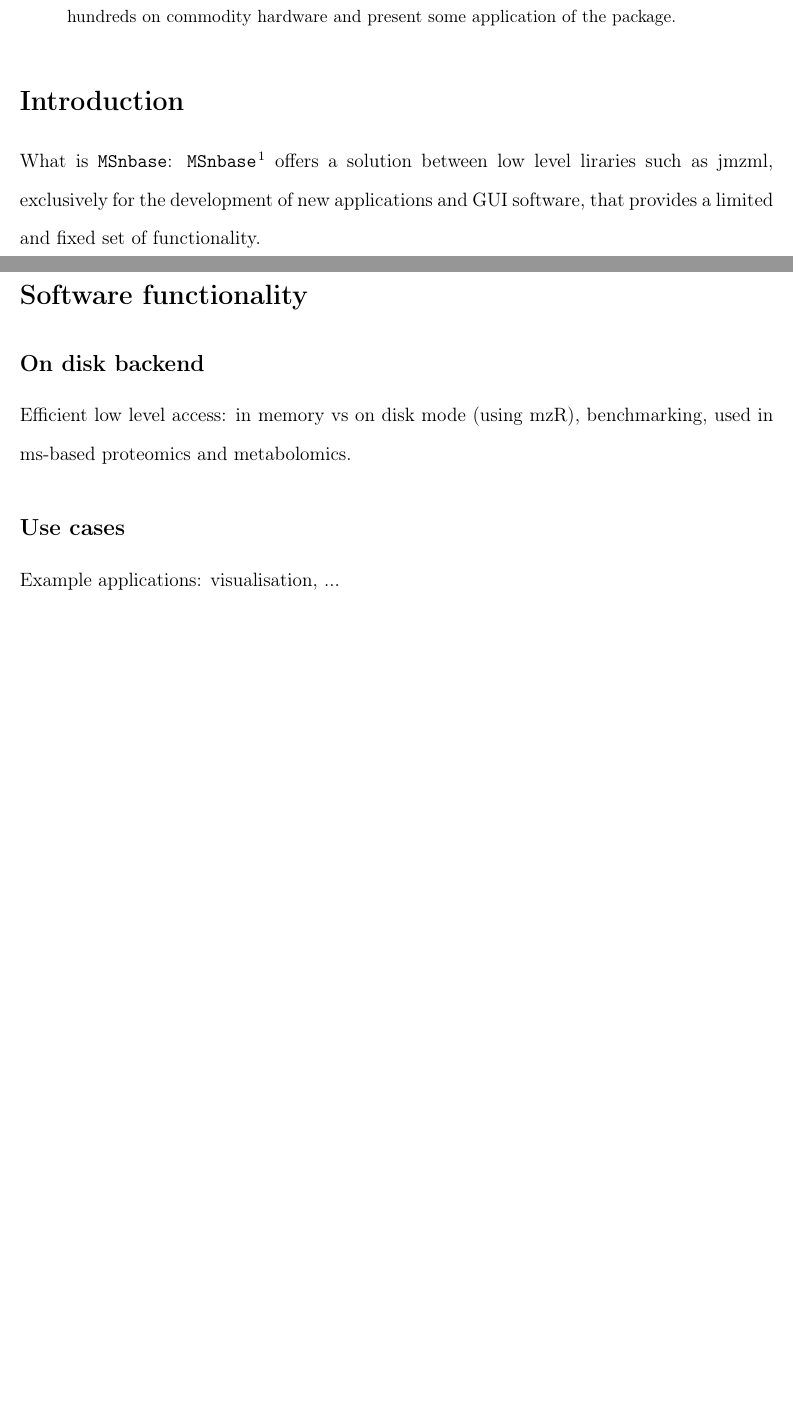
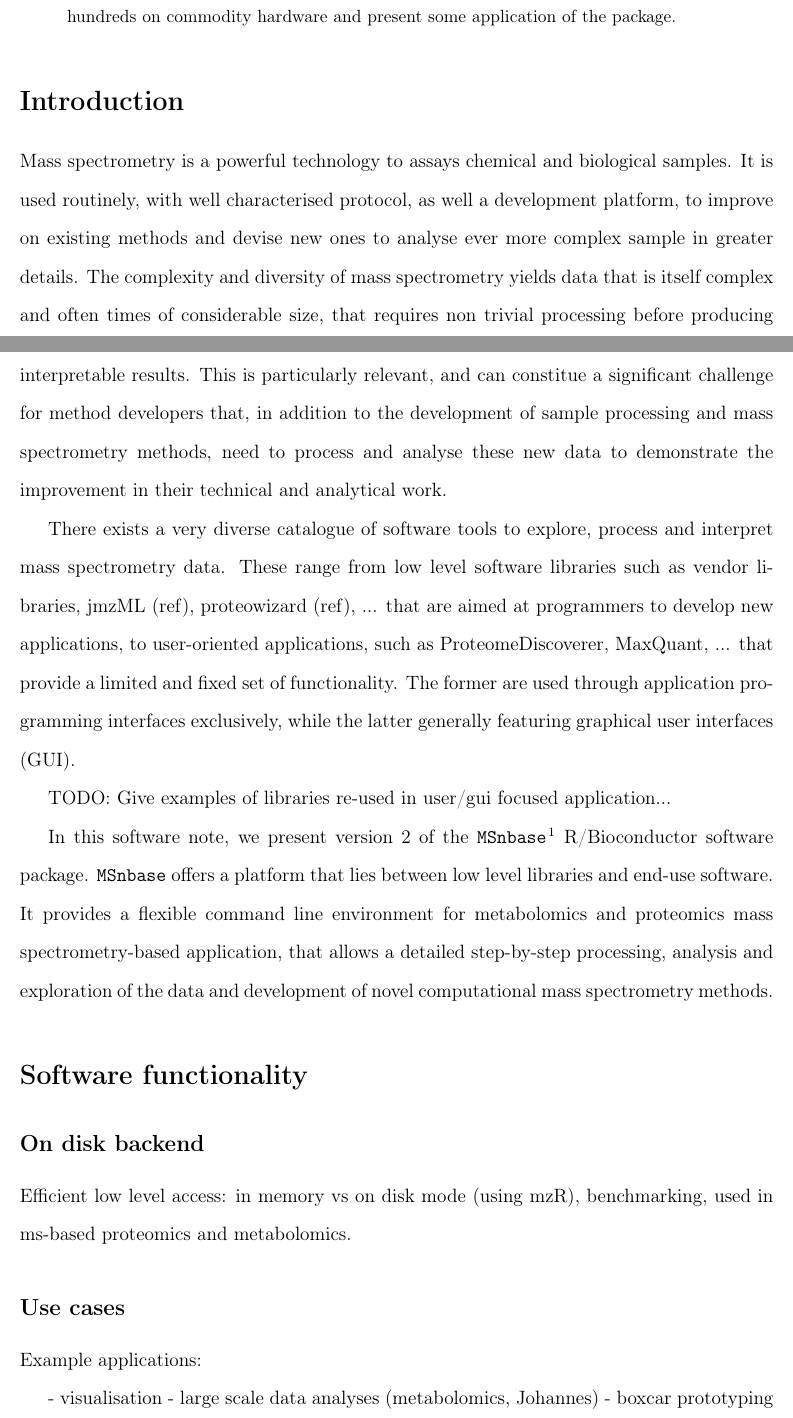
Before and after one commit to lgatto/2020-msnbase-v2, a LaTeX paper (msnbase2.tex): two parts of pages 1 and 2 of 3 before the commit and two parts of pages 1 and 2 of 4 after it, joined at a grey line, cut so that both start at the same text, the shorter picture padded with empty space. Compiled offline with pdfLaTeX.

Commit message:
preliminary core of intro, bullet points rest

```diff
--- a/msnbase2.tex
+++ b/msnbase2.tex
@@ -95,11 +95,42 @@
 
 \section{Introduction}
 
-What is \texttt{MSnbase}: \texttt{MSnbase} \cite{Gatto:2012} offers a
-solution between low level liraries such as jmzml, exclusively for the
-development of new applications and GUI software, that provides a
-limited and fixed set of functionality.
+Mass spectrometry is a powerful technology to assays chemical and
+biological samples. It is used routinely, with well characterised
+protocol, as well a development platform, to improve on existing
+methods and devise new ones to analyse ever more complex sample in
+greater details. The complexity and diversity of mass spectrometry
+yields data that is itself complex and often times of considerable
+size, that requires non trivial processing before producing
+interpretable results. This is particularly relevant, and can
+constitue a significant challenge for method developers that, in
+addition to the development of sample processing and mass spectrometry
+methods, need to process and analyse these new data to demonstrate the
+improvement in their technical and analytical work.
 
+
+There exists a very diverse catalogue of software tools to explore,
+process and interpret mass spectrometry data. These range from low
+level software libraries such as vendor libraries, jmzML (ref),
+proteowizard (ref), ... that are aimed at programmers to develop new
+applications, to user-oriented applications, such as
+ProteomeDiscoverer, MaxQuant, ... that provide a limited and fixed set
+of functionality. The former are used through application programming
+interfaces exclusively, while the latter generally featuring graphical
+user interfaces (GUI).
+
+TODO: Give examples of libraries re-used in user/gui focused
+application...
+
+
+In this software note, we present version 2 of the \texttt{MSnbase}
+\cite{Gatto:2012} R/Bioconductor software package. \texttt{MSnbase}
+offers a platform that lies between low level libraries and end-use
+software. It provides a flexible command line environment for
+metabolomics and proteomics mass spectrometry-based application, that
+allows a detailed step-by-step processing, analysis and exploration of
+the data and development of novel computational mass spectrometry
+methods.
 
 
 \section{Software functionality}
@@ -112,7 +143,11 @@ benchmarking, used in ms-based proteomics and metabolomics.
 
 \subsection{Use cases}
 
-Example applications: visualisation, ...
+Example applications:
+
+- visualisation
+- large scale data analyses (metabolomics, Johannes)
+- boxcar prototyping
 
 \section{Discussion}
 
```
Also changed, not shown: msnbase2.pdf, msnbase2.tex (2 more changed lines), 1 other file.
